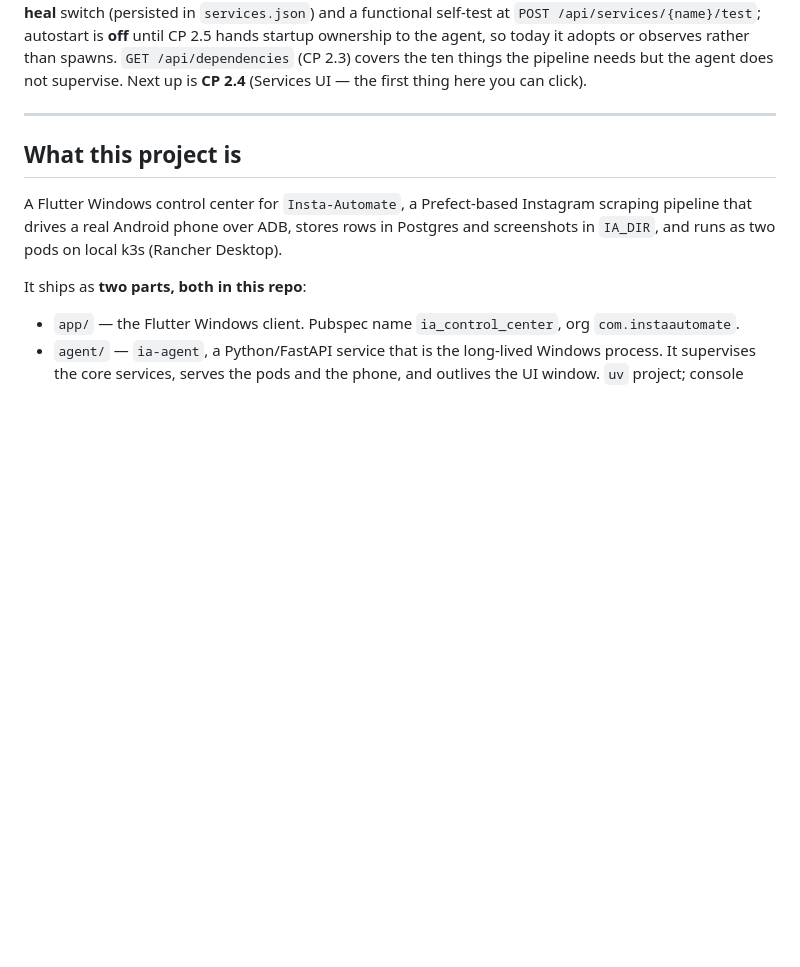
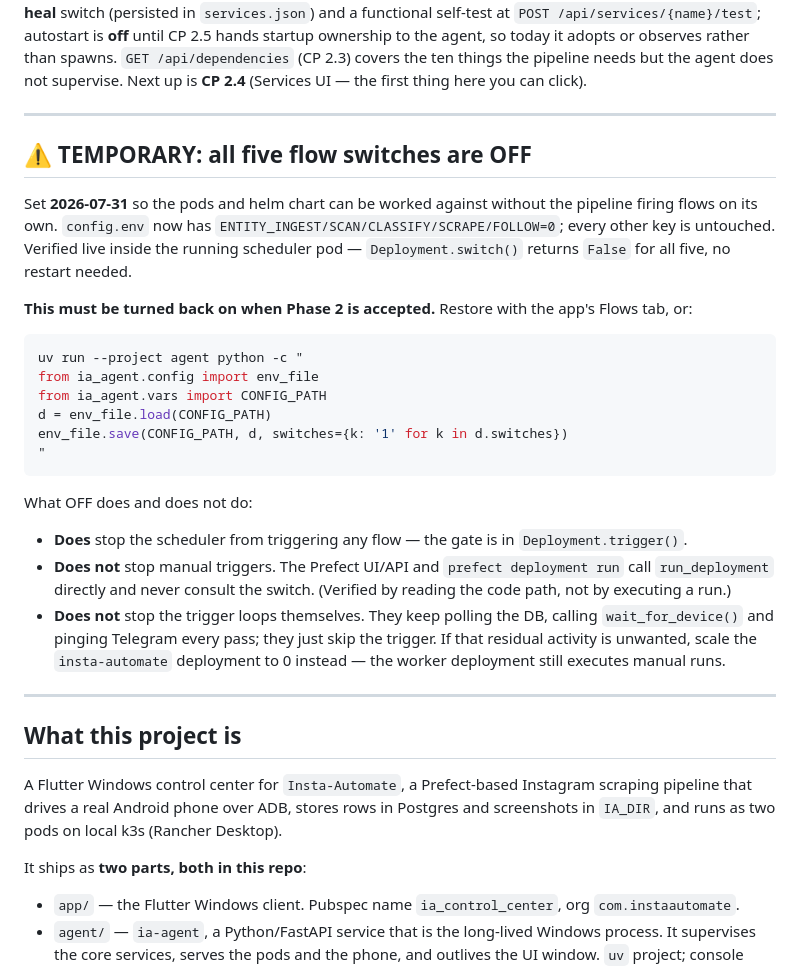
Before and after one commit to SeshuTarapatla/Insta-Automate-Control-Center, a Markdown page: CLAUDE.md, the part around the change. Rendered like a GitHub page; blank space fills up the shorter version.

Commit message:
docs: record that all five flow switches are temporarily OFF
Set so the pods and helm chart can be worked against without the pipeline
triggering flows on its own. config.env now has ENTITY_INGEST/SCAN/CLASSIFY/
SCRAPE/FOLLOW=0 with every other key untouched; comments and ordering preserved
(written through PATCH /api/config, so the config engine got exercised too).

Verified inside the running scheduler pod: Deployment.switch() returns False for
all five with no restart, which is the live-config behaviour Phase 1 was for.

Flagged prominently in CLAUDE.md and MEMORY.md because it MUST be reverted when
Phase 2 is accepted, together with what OFF does and does not do: it gates
Deployment.trigger() only, so manual Prefect triggers still work, and the
scheduler's loops keep polling the DB, waiting on the device and pinging
Telegram — they just skip the trigger.

````diff
--- a/CLAUDE.md
+++ b/CLAUDE.md
@@ -15,6 +15,37 @@ Each service has a **self-heal** switch (persisted in `services.json`) and a fun
 agent, so today it adopts or observes rather than spawns. `GET /api/dependencies` (CP 2.3) covers
 the ten things the pipeline needs but the agent does not supervise. Next up is **CP 2.4** (Services
 UI — the first thing here you can click).
+
+---
+
+## ⚠ TEMPORARY: all five flow switches are OFF
+
+Set **2026-07-31** so the pods and helm chart can be worked against without the pipeline firing
+flows on its own. `config.env` now has `ENTITY_INGEST/SCAN/CLASSIFY/SCRAPE/FOLLOW=0`; every other
+key is untouched. Verified live inside the running scheduler pod — `Deployment.switch()` returns
+`False` for all five, no restart needed.
+
+**This must be turned back on when Phase 2 is accepted.** Restore with the app's Flows tab, or:
+
+```bash
+uv run --project agent python -c "
+from ia_agent.config import env_file
+from ia_agent.vars import CONFIG_PATH
+d = env_file.load(CONFIG_PATH)
+env_file.save(CONFIG_PATH, d, switches={k: '1' for k in d.switches})
+"
+```
+
+What OFF does and does not do:
+
+- **Does** stop the scheduler from triggering any flow — the gate is in `Deployment.trigger()`.
+- **Does not** stop manual triggers. The Prefect UI/API and `prefect deployment run` call
+  `run_deployment` directly and never consult the switch. (Verified by reading the code path, not
+  by executing a run.)
+- **Does not** stop the trigger loops themselves. They keep polling the DB, calling
+  `wait_for_device()` and pinging Telegram every pass; they just skip the trigger. If that residual
+  activity is unwanted, scale the `insta-automate` deployment to 0 instead — the worker deployment
+  still executes manual runs.
 
 ---
 
````
Also changed, not shown: MEMORY.md (+5 -0 lines).
